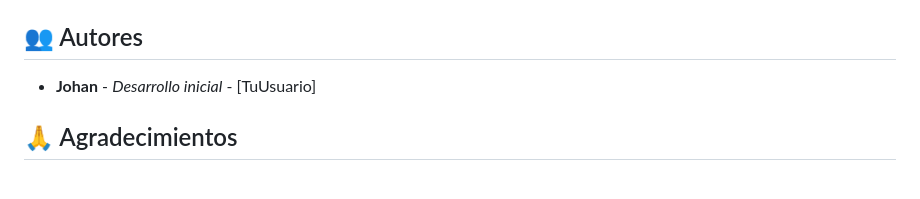
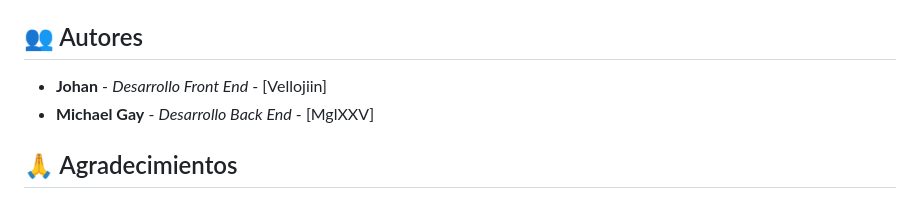
Before and after one commit to MglXXV/galletoon, a Markdown page: README.md, the part around the change. GitHub-like rendering.

Commit message:
Readme Actualizado

```diff
--- a/README.md
+++ b/README.md
@@ -269,7 +269,8 @@ Este proyecto está bajo la Licencia ISC. Ver el archivo `package.json` para má
 
 ## 👥 Autores
 
-- **Johan** - *Desarrollo inicial* - [TuUsuario]
+- **Johan** - *Desarrollo Front End* - [Vellojiin]
+- **Michael Gay** - *Desarrollo Back End* - [MglXXV]
 
 ## 🙏 Agradecimientos
 
```
